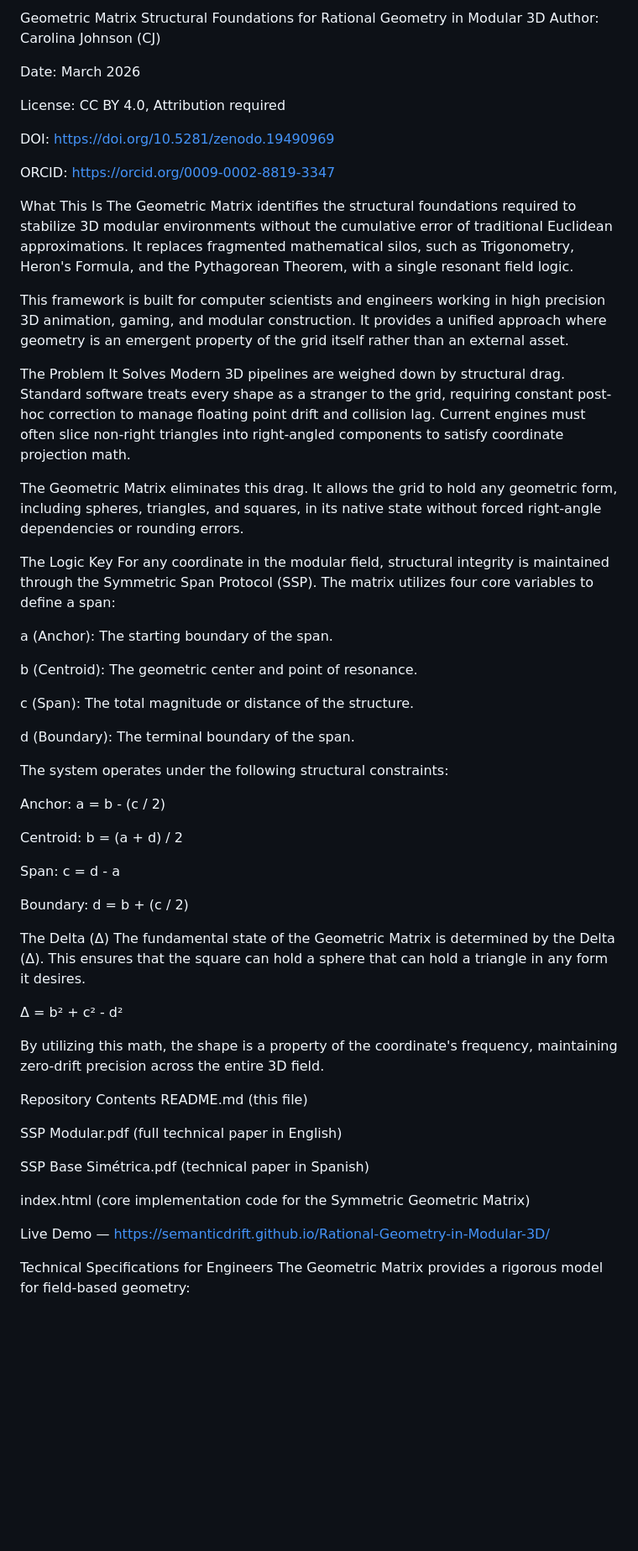
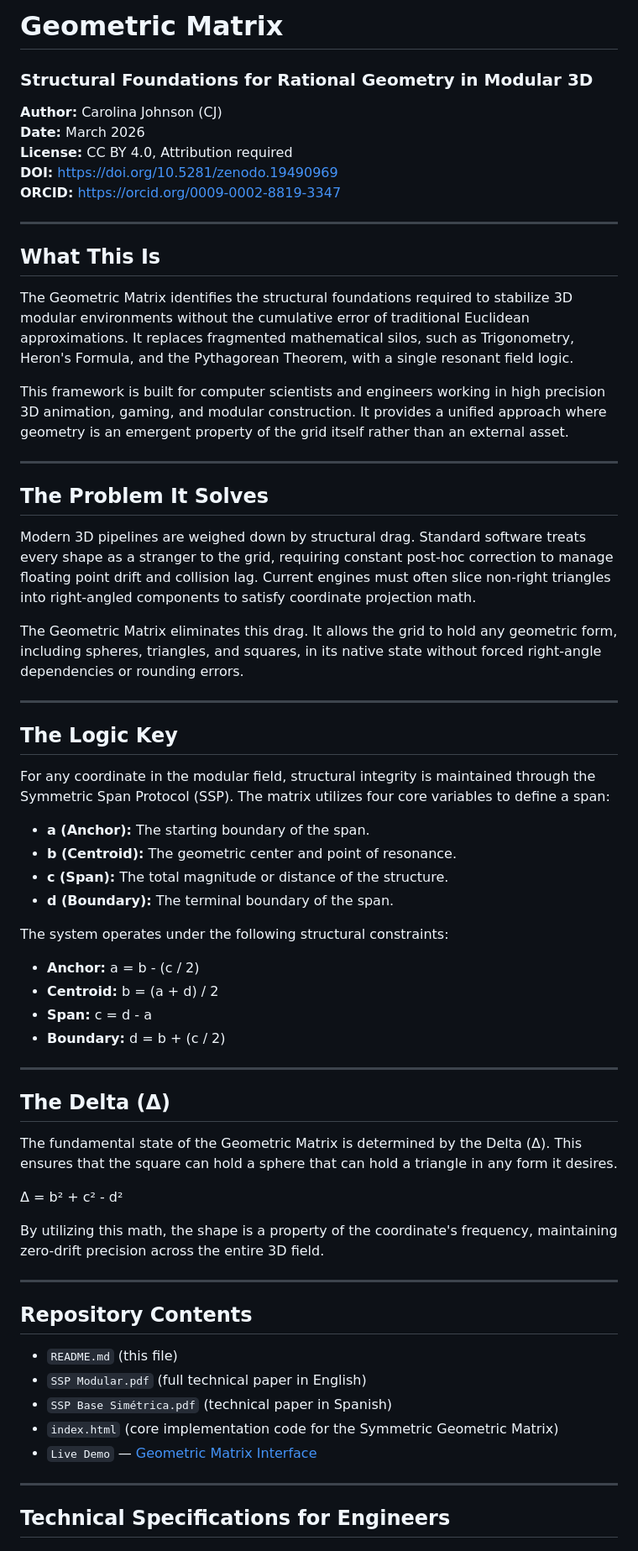
Before and after one commit to SemanticDrift/Rational-Geometry-in-Modular-3D, a Markdown page: README.md, the part around one of its changes. Shown at 84% size. Drawn GitHub-style; blank space fills up the shorter version.

```diff
--- a/README.md
+++ b/README.md
@@ -1,64 +1,69 @@
-Geometric Matrix
-Structural Foundations for Rational Geometry in Modular 3D
-Author: Carolina Johnson (CJ)
+# Geometric Matrix
+### Structural Foundations for Rational Geometry in Modular 3D
+**Author:** Carolina Johnson (CJ)
+**Date:** March 2026
+**License:** CC BY 4.0, Attribution required
+**DOI:** https://doi.org/10.5281/zenodo.19490969
+**ORCID:** https://orcid.org/0009-0002-8819-3347
 
-Date: March 2026
+---
 
-License: CC BY 4.0, Attribution required
+## What This Is
 
-DOI: https://doi.org/10.5281/zenodo.19490969
-
-ORCID: https://orcid.org/0009-0002-8819-3347
-
-What This Is
 The Geometric Matrix identifies the structural foundations required to stabilize 3D modular environments without the cumulative error of traditional Euclidean approximations. It replaces fragmented mathematical silos, such as Trigonometry, Heron's Formula, and the Pythagorean Theorem, with a single resonant field logic.
 
 This framework is built for computer scientists and engineers working in high precision 3D animation, gaming, and modular construction. It provides a unified approach where geometry is an emergent property of the grid itself rather than an external asset.
 
-The Problem It Solves
+---
+
+## The Problem It Solves
+
 Modern 3D pipelines are weighed down by structural drag. Standard software treats every shape as a stranger to the grid, requiring constant post-hoc correction to manage floating point drift and collision lag. Current engines must often slice non-right triangles into right-angled components to satisfy coordinate projection math.
 
 The Geometric Matrix eliminates this drag. It allows the grid to hold any geometric form, including spheres, triangles, and squares, in its native state without forced right-angle dependencies or rounding errors.
 
-The Logic Key
+---
+
+## The Logic Key
+
 For any coordinate in the modular field, structural integrity is maintained through the Symmetric Span Protocol (SSP). The matrix utilizes four core variables to define a span:
 
-a (Anchor): The starting boundary of the span.
-
-b (Centroid): The geometric center and point of resonance.
-
-c (Span): The total magnitude or distance of the structure.
-
-d (Boundary): The terminal boundary of the span.
+* **a (Anchor):** The starting boundary of the span.
+* **b (Centroid):** The geometric center and point of resonance.
+* **c (Span):** The total magnitude or distance of the structure.
+* **d (Boundary):** The terminal boundary of the span.
 
 The system operates under the following structural constraints:
 
-Anchor: a = b - (c / 2)
+* **Anchor:** a = b - (c / 2)
+* **Centroid:** b = (a + d) / 2
+* **Span:** c = d - a
+* **Boundary:** d = b + (c / 2)
 
-Centroid: b = (a + d) / 2
+---
 
-Span: c = d - a
+## The Delta (Δ)
 
-Boundary: d = b + (c / 2)
-
-The Delta (Δ)
 The fundamental state of the Geometric Matrix is determined by the Delta (Δ). This ensures that the square can hold a sphere that can hold a triangle in any form it desires.
 
 Δ = b² + c² - d²
 
+
 By utilizing this math, the shape is a property of the coordinate's frequency, maintaining zero-drift precision across the entire 3D field.
 
-Repository Contents
-README.md (this file)
+---
 
-SSP Modular.pdf (full technical paper in English)
+## Repository Contents
 
-SSP Base Simétrica.pdf (technical paper in Spanish)
+* `README.md` (this file)
+* `SSP Modular.pdf` (full technical paper in English)
+* `SSP Base Simétrica.pdf` (technical paper in Spanish)
+* `index.html` (core implementation code for the Symmetric Geometric Matrix)
+* `Live Demo` — [Geometric Matrix Interface](https://semanticdrift.github.io/Rational-Geometry-in-Modular-3D/)
 
-index.html (core implementation code for the Symmetric Geometric Matrix)
+---
 
-Live Demo — https://semanticdrift.github.io/Rational-Geometry-in-Modular-3D/
+## Technical Specifications for Engineers
 
-Technical Specifications for Engineers
 The Geometric Matrix provides a rigorous model for field-based geometry:
 
```
Also changed, not shown: other parts of README.md (+10 -7 lines).
